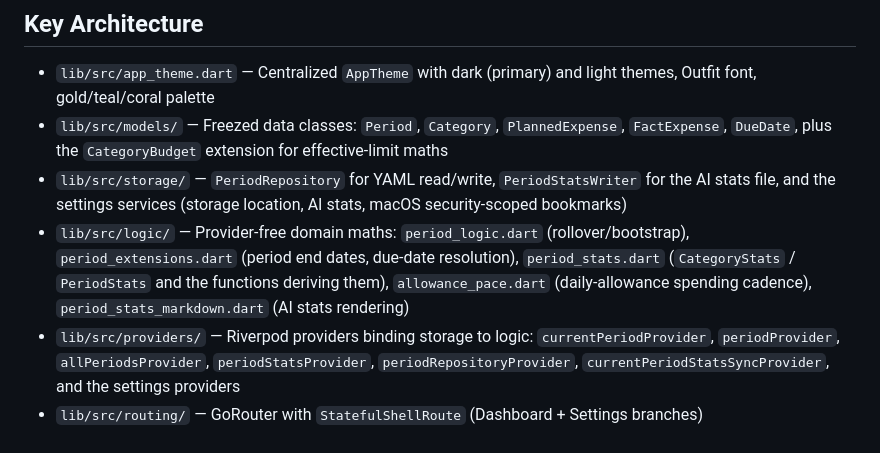
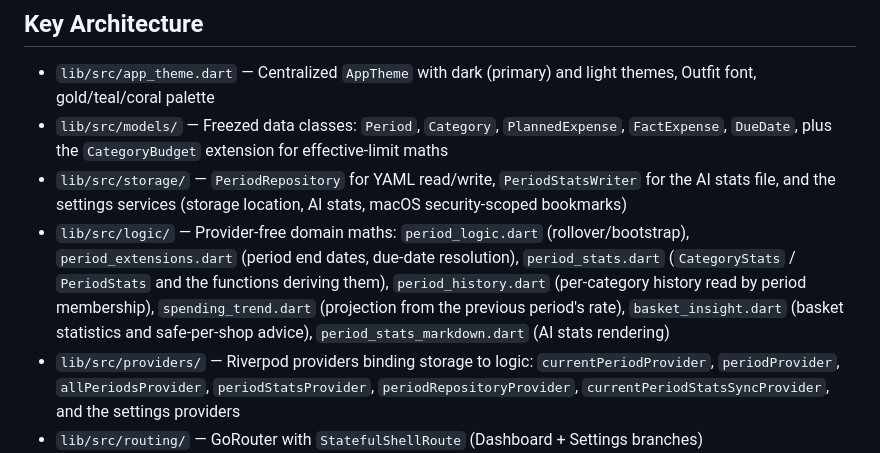
Before and after one commit to felements/flatplan, a Markdown page: AGENTS.md, the part around the change. GitHub-like rendering.

Commit message:
docs: refresh the logic repo map in AGENTS.md
allowance_pace.dart was deleted on this branch and the three modules
that replaced it were never listed.

Co-Authored-By: Claude Opus 5 (1M context) <noreply@anthropic.com>

```diff
--- a/AGENTS.md
+++ b/AGENTS.md
@@ -21,7 +21,7 @@ FlatPlan is a Flutter desktop budget-tracking app (Windows, macOS, Linux) using
 - `lib/src/app_theme.dart` — Centralized `AppTheme` with dark (primary) and light themes, Outfit font, gold/teal/coral palette
 - `lib/src/models/` — Freezed data classes: `Period`, `Category`, `PlannedExpense`, `FactExpense`, `DueDate`, plus the `CategoryBudget` extension for effective-limit maths
 - `lib/src/storage/` — `PeriodRepository` for YAML read/write, `PeriodStatsWriter` for the AI stats file, and the settings services (storage location, AI stats, macOS security-scoped bookmarks)
-- `lib/src/logic/` — Provider-free domain maths: `period_logic.dart` (rollover/bootstrap), `period_extensions.dart` (period end dates, due-date resolution), `period_stats.dart` (`CategoryStats` / `PeriodStats` and the functions deriving them), `allowance_pace.dart` (daily-allowance spending cadence), `period_stats_markdown.dart` (AI stats rendering)
+- `lib/src/logic/` — Provider-free domain maths: `period_logic.dart` (rollover/bootstrap), `period_extensions.dart` (period end dates, due-date resolution), `period_stats.dart` (`CategoryStats` / `PeriodStats` and the functions deriving them), `period_history.dart` (per-category history read by period membership), `spending_trend.dart` (projection from the previous period's rate), `basket_insight.dart` (basket statistics and safe-per-shop advice), `period_stats_markdown.dart` (AI stats rendering)
 - `lib/src/providers/` — Riverpod providers binding storage to logic: `currentPeriodProvider`, `periodProvider`, `allPeriodsProvider`, `periodStatsProvider`, `periodRepositoryProvider`, `currentPeriodStatsSyncProvider`, and the settings providers
 - `lib/src/routing/` — GoRouter with `StatefulShellRoute` (Dashboard + Settings branches)
 - `lib/src/views/` — `DashboardView`, `CategoryDetailView`, `CategoryEditorView`, `SettingsView`, `AppShell`
```
